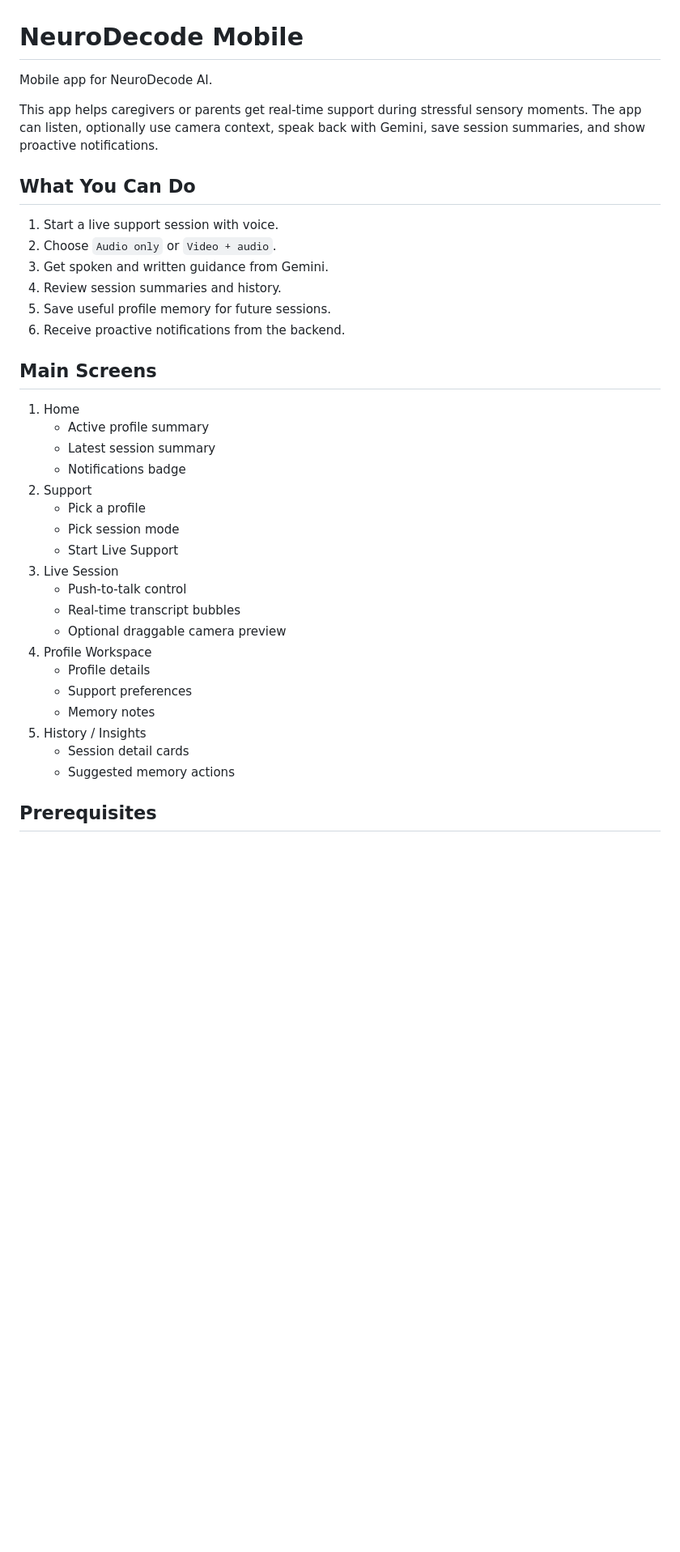
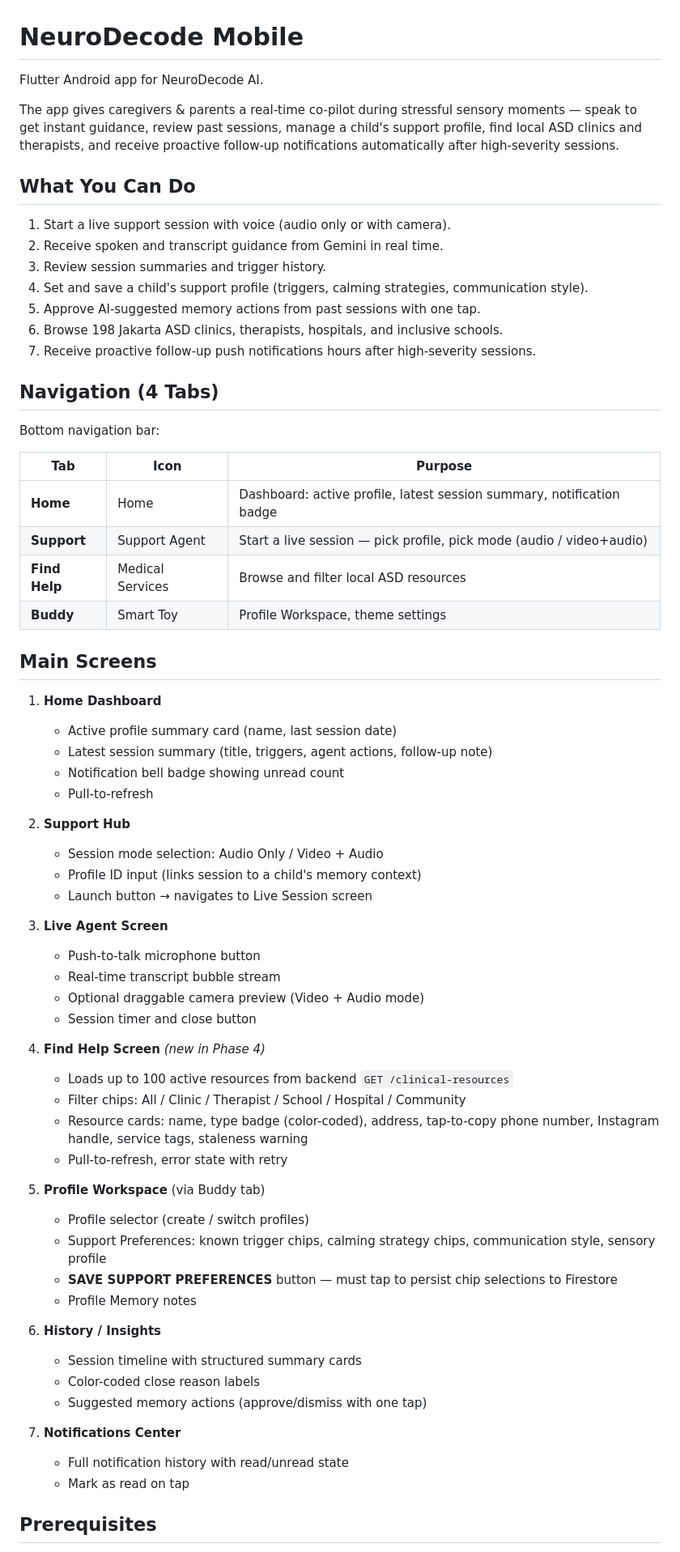
Before and after one commit to Psianturi/neuro-decode, a Markdown page: neurodecode_mobile/README.md, the part around one of its changes. Shown at 81% size. Drawn GitHub-style; blank space fills up the shorter version.

Commit message:
docs: update root README architecture diagram and mobile README with full screen/feature documentation

```diff
--- a/neurodecode_mobile/README.md
+++ b/neurodecode_mobile/README.md
@@ -1,39 +1,69 @@
 # NeuroDecode Mobile
 
-Mobile app for NeuroDecode AI.
+Flutter Android app for NeuroDecode AI.
 
-This app helps caregivers or parents get real-time support during stressful sensory moments. The app can listen, optionally use camera context, speak back with Gemini, save session summaries, and show proactive notifications.
+The app gives caregivers & parents a real-time co-pilot during stressful sensory moments — speak to get instant guidance, review past sessions, manage a child's support profile, find local ASD clinics and therapists, and receive proactive follow-up notifications automatically after high-severity sessions.
 
 ## What You Can Do
 
-1. Start a live support session with voice.
-2. Choose `Audio only` or `Video + audio`.
-3. Get spoken and written guidance from Gemini.
-4. Review session summaries and history.
-5. Save useful profile memory for future sessions.
-6. Receive proactive notifications from the backend.
+1. Start a live support session with voice (audio only or with camera).
+2. Receive spoken and transcript guidance from Gemini in real time.
+3. Review session summaries and trigger history.
+4. Set and save a child's support profile (triggers, calming strategies, communication style).
+5. Approve AI-suggested memory actions from past sessions with one tap.
+6. Browse 198 Jakarta ASD clinics, therapists, hospitals, and inclusive schools.
+7. Receive proactive follow-up push notifications hours after high-severity sessions.
+
+## Navigation (4 Tabs)
+
+Bottom navigation bar:
+
+| Tab | Icon | Purpose |
+|---|---|---|
+| **Home** | Home | Dashboard: active profile, latest session summary, notification badge |
+| **Support** | Support Agent | Start a live session — pick profile, pick mode (audio / video+audio) |
+| **Find Help** | Medical Services | Browse and filter local ASD resources |
+| **Buddy** | Smart Toy | Profile Workspace, theme settings |
 
 ## Main Screens
 
-1. Home
-	- Active profile summary
-	- Latest session summary
-	- Notifications badge
-2. Support
-	- Pick a profile
-	- Pick session mode
-	- Start Live Support
-3. Live Session
-	- Push-to-talk control
-	- Real-time transcript bubbles
-	- Optional draggable camera preview
-4. Profile Workspace
-	- Profile details
-	- Support preferences
-	- Memory notes
-5. History / Insights
-	- Session detail cards
-	- Suggested memory actions
+1. **Home Dashboard**
+   - Active profile summary card (name, last session date)
+   - Latest session summary (title, triggers, agent actions, follow-up note)
+   - Notification bell badge showing unread count
+   - Pull-to-refresh
+
+2. **Support Hub**
+   - Session mode selection: Audio Only / Video + Audio
+   - Profile ID input (links session to a child's memory context)
+   - Launch button → navigates to Live Session screen
+
+3. **Live Agent Screen**
+   - Push-to-talk microphone button
+   - Real-time transcript bubble stream
+   - Optional draggable camera preview (Video + Audio mode)
+   - Session timer and close button
+
+4. **Find Help Screen** *(new in Phase 4)*
+   - Loads up to 100 active resources from backend `GET /clinical-resources`
+   - Filter chips: All / Clinic / Therapist / School / Hospital / Community
+   - Resource cards: name, type badge (color-coded), address, tap-to-copy phone number, Instagram handle, service tags, staleness warning
+   - Pull-to-refresh, error state with retry
+
+5. **Profile Workspace** (via Buddy tab)
+   - Profile selector (create / switch profiles)
+   - Support Preferences: known trigger chips, calming strategy chips, communication style, sensory profile
+   - **SAVE SUPPORT PREFERENCES** button — must tap to persist chip selections to Firestore
+   - Profile Memory notes
+
+6. **History / Insights**
+   - Session timeline with structured summary cards
+   - Color-coded close reason labels
+   - Suggested memory actions (approve/dismiss with one tap)
+
+7. **Notifications Center**
+   - Full notification history with read/unread state
+   - Mark as read on tap
 
 ## Prerequisites
 
```
Also changed, not shown: other parts of neurodecode_mobile/README.md (+47 -29 lines), README.md (+69 -18 lines).
